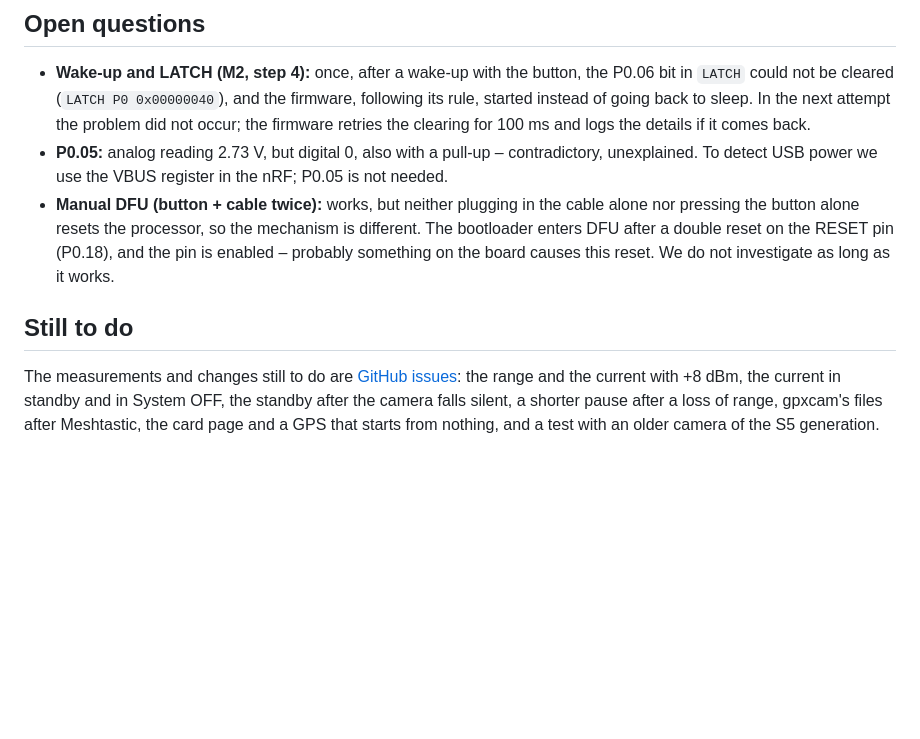
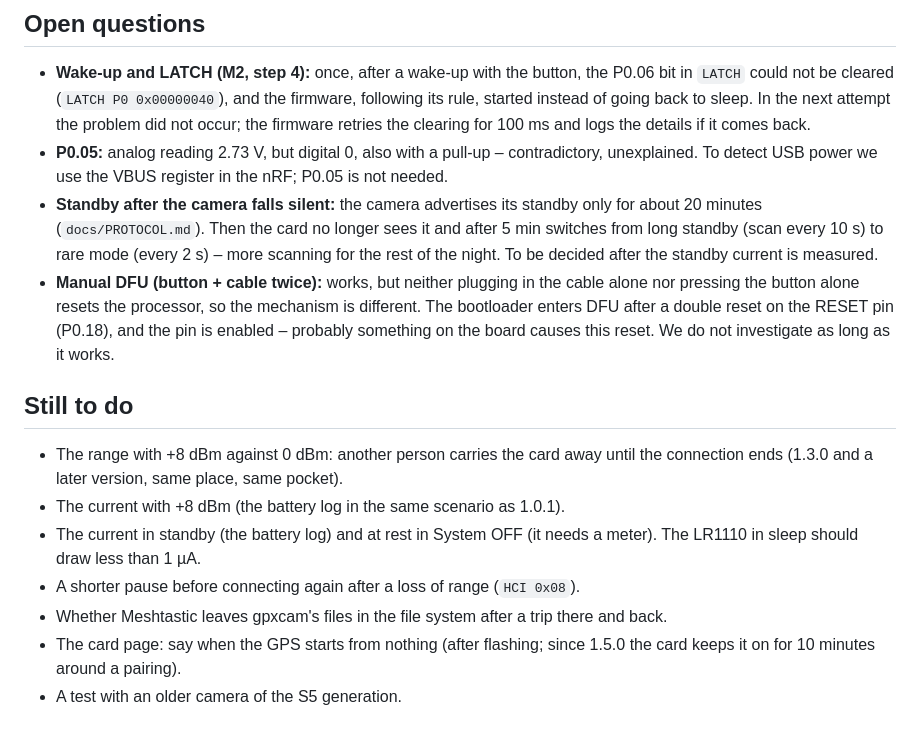
Before and after one commit to TomaszBojanowski/gpxcam-t1000e, a Markdown page: docs/HARDWARE.md, the part around the change. Rendered like a GitHub page; blank space fills up the shorter version.

Commit message:
docs: "Still to do" is a short list again, without links
The open measurements and changes are kept as a short list in
HARDWARE.md, not as issues: the range and the current with +8 dBm,
the current in standby and in System OFF, a shorter pause after HCI
0x08, gpxcam's files after Meshtastic, the card page and a GPS that
starts from nothing, and a test with an older camera of the S5
generation. The standby after the camera falls silent is an open
question again.

```diff
--- a/docs/HARDWARE.md
+++ b/docs/HARDWARE.md
@@ -763,14 +763,23 @@ Host tests: `pio test -e native_sessions` (the state machines against fakes and
   the problem did not occur; the firmware retries the clearing for 100 ms and logs the details if it comes back.
 - **P0.05:** analog reading 2.73 V, but digital 0, also with a pull-up – contradictory, unexplained.
   To detect USB power we use the VBUS register in the nRF; P0.05 is not needed.
+- **Standby after the camera falls silent:** the camera advertises its standby only for about 20 minutes
+  (`docs/PROTOCOL.md`). Then the card no longer sees it and after 5 min switches from long standby (scan every 10 s)
+  to rare mode (every 2 s) – more scanning for the rest of the night. To be decided after the standby current is
+  measured.
 - **Manual DFU (button + cable twice):** works, but neither plugging in the cable alone nor pressing the button alone
   resets the processor, so the mechanism is different. The bootloader enters DFU after a double reset on the
   RESET pin (P0.18), and the pin is enabled – probably something on the board causes this reset. We do not investigate as long as it works.
 
 ## Still to do
 
-The measurements and changes still to do are
-[GitHub issues](https://github.com/TomaszBojanowski/gpxcam-t1000e/issues): the range and the current with
-+8 dBm, the current in standby and in System OFF, the standby after the camera falls silent, a shorter pause
-after a loss of range, gpxcam's files after Meshtastic, the card page and a GPS that starts from nothing, and a
-test with an older camera of the S5 generation.
+- The range with +8 dBm against 0 dBm: another person carries the card away until the connection ends (1.3.0 and a
+  later version, same place, same pocket).
+- The current with +8 dBm (the battery log in the same scenario as 1.0.1).
+- The current in standby (the battery log) and at rest in System OFF (it needs a meter). The LR1110 in sleep should
+  draw less than 1 µA.
+- A shorter pause before connecting again after a loss of range (`HCI 0x08`).
+- Whether Meshtastic leaves gpxcam's files in the file system after a trip there and back.
+- The card page: say when the GPS starts from nothing (after flashing; since 1.5.0 the card keeps it on for 10
+  minutes around a pairing).
+- A test with an older camera of the S5 generation.
```
